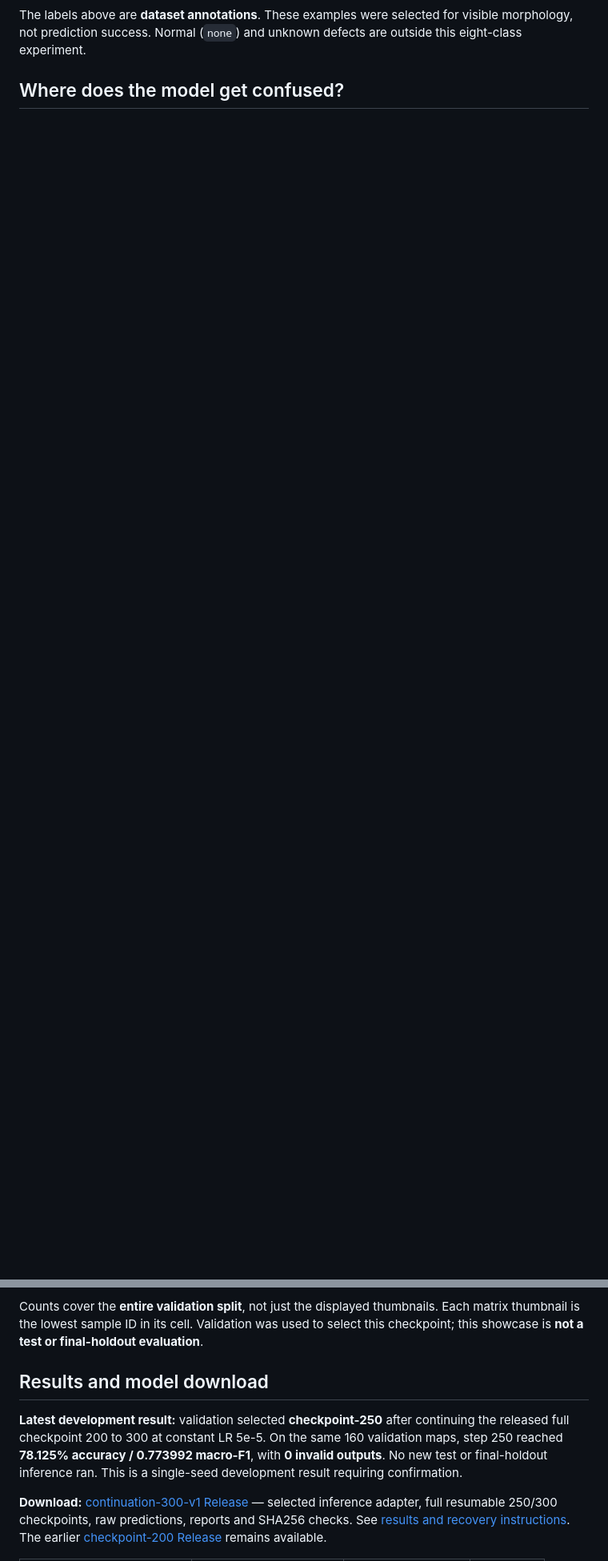
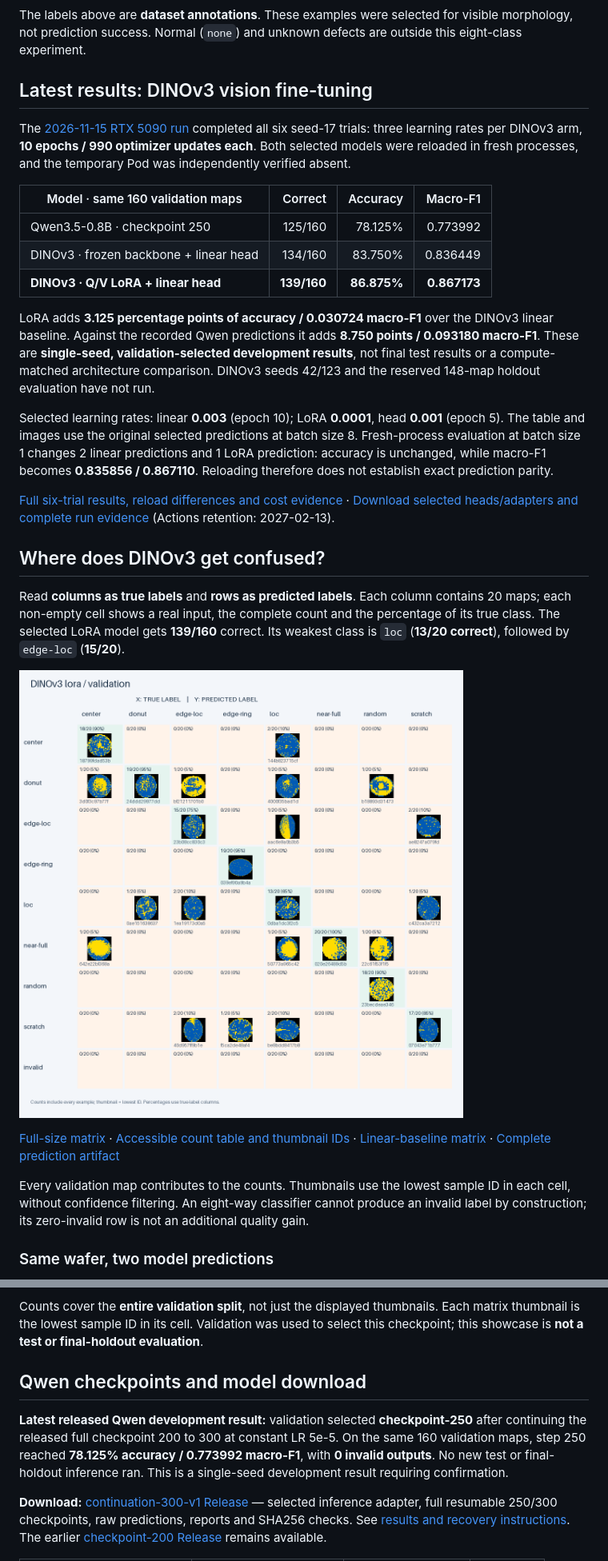
Before and after one commit to jasonjiang8866/waferVLM, a Markdown page: README.md, 2 parts joined by grey strips. Shown at 80% size. GitHub-like rendering; pictures changed too: docs/showcase/dinov3-seed17/lora-image-confusion-matrix.png (added); folded sections open; blank space fills up the shorter version.

Commit message:
Publish DINOv3 results and wafer-map confusion matrices (#39)

```diff
--- a/README.md
+++ b/README.md
@@ -16,4 +18,31 @@ These are **recorded checkpoint-250 validation predictions**, including a mistak
 
 The labels above are **dataset annotations**. These examples were selected for visible morphology, not prediction success. Normal (`none`) and unknown defects are outside this eight-class experiment.
 
-## Where does the model get confused?
+## Latest results: DINOv3 vision fine-tuning
+
+The [2026-11-15 RTX 5090 run](https://github.com/jasonjiang8866/waferVLM/actions/runs/43716864164) completed all six seed-17 trials: three learning rates per DINOv3 arm, **10 epochs / 990 optimizer updates each**. Both selected models were reloaded in fresh processes, and the temporary Pod was independently verified absent.
+
+| Model · same 160 validation maps | Correct | Accuracy | Macro-F1 |
+|---|---:|---:|---:|
+| Qwen3.5-0.8B · checkpoint 250 | 125/160 | 78.125% | 0.773992 |
+| DINOv3 · frozen backbone + linear head | 134/160 | 83.750% | 0.836449 |
+| **DINOv3 · Q/V LoRA + linear head** | **139/160** | **86.875%** | **0.867173** |
+
+LoRA adds **3.125 percentage points of accuracy / 0.030724 macro-F1** over the DINOv3 linear baseline. Against the recorded Qwen predictions it adds **8.750 points / 0.093180 macro-F1**. These are **single-seed, validation-selected development results**, not final test results or a compute-matched architecture comparison. DINOv3 seeds 42/123 and the reserved 148-map holdout evaluation have not run.
+
+Selected learning rates: linear **0.003** (epoch 10); LoRA **0.0001**, head **0.001** (epoch 5). The table and images use the original selected predictions at batch size 8. Fresh-process evaluation at batch size 1 changes 2 linear predictions and 1 LoRA prediction: accuracy is unchanged, while macro-F1 becomes **0.835856 / 0.867110**. Reloading therefore does not establish exact prediction parity.
+
+[Full six-trial results, reload differences and cost evidence](docs/dinov3-seed17-results.md) · [Download selected heads/adapters and complete run evidence](https://github.com/jasonjiang8866/waferVLM/actions/runs/43716864164/artifacts/14163676440) (Actions retention: 2027-02-13).
+
+## Where does DINOv3 get confused?
+
+Read **columns as true labels** and **rows as predicted labels**. Each column contains 20 maps; each non-empty cell shows a real input, the complete count and the percentage of its true class. The selected LoRA model gets **139/160** correct. Its weakest class is `loc` (**13/20 correct**), followed by `edge-loc` (**15/20**).
+
+[![DINOv3 LoRA wafer-map confusion matrix: X is true label, Y is predicted label; counts cover all 160 validation maps.](docs/showcase/dinov3-seed17/lora-image-confusion-matrix.png)](docs/showcase/dinov3-seed17/lora-image-confusion-matrix.png)
+
+[Full-size matrix](docs/showcase/dinov3-seed17/lora-image-confusion-matrix.png) · [Accessible count table and thumbnail IDs](docs/showcase/dinov3-seed17/README.md) · [Linear-baseline matrix](docs/showcase/dinov3-seed17/linear-image-confusion-matrix.png) · [Complete prediction artifact](https://github.com/jasonjiang8866/waferVLM/actions/runs/43716864164/artifacts/14163676440)
+
+Every validation map contributes to the counts. Thumbnails use the lowest sample ID in each cell, without confidence filtering. An eight-way classifier cannot produce an invalid label by construction; its zero-invalid row is not an additional quality gain.
+
+### Same wafer, two model predictions
+
@@ -28,9 +65,11 @@ Read **columns as true labels** and **rows as predicted labels**. Every column c
 
 Counts cover the **entire validation split**, not just the displayed thumbnails. Each matrix thumbnail is the lowest sample ID in its cell. Validation was used to select this checkpoint; this showcase is **not a test or final-holdout evaluation**.
 
-## Results and model download
+</details>
 
-**Latest development result:** validation selected **checkpoint-250** after continuing the released full checkpoint 200 to 300 at constant LR 5e-5. On the same 160 validation maps, step 250 reached **78.125% accuracy / 0.773992 macro-F1**, with **0 invalid outputs**. No new test or final-holdout inference ran. This is a single-seed development result requiring confirmation.
+## Qwen checkpoints and model download
+
+**Latest released Qwen development result:** validation selected **checkpoint-250** after continuing the released full checkpoint 200 to 300 at constant LR 5e-5. On the same 160 validation maps, step 250 reached **78.125% accuracy / 0.773992 macro-F1**, with **0 invalid outputs**. No new test or final-holdout inference ran. This is a single-seed development result requiring confirmation.
 
 **Download:** [continuation-300-v1 Release](https://github.com/jasonjiang8866/waferVLM/releases/tag/continuation-300-v1) — selected inference adapter, full resumable 250/300 checkpoints, raw predictions, reports and SHA256 checks. See [results and recovery instructions](docs/continuation-300-results.md). The earlier [checkpoint-200 Release](https://github.com/jasonjiang8866/waferVLM/releases/tag/checkpoint-200-v1) remains available.
 
```
Also changed, not shown: other parts of README.md (+14 -2 lines), docs/dinov3-baseline.md (+4 -2 lines), docs/dinov3-launch.md (+15 -2 lines), docs/dinov3-seed17-results.md (added, +105 -0 lines), docs/showcase/dinov3-seed17/linear-image-confusion-matrix.png (added), docs/showcase/dinov3-seed17/paired-examples.png (added), 4 other files.
